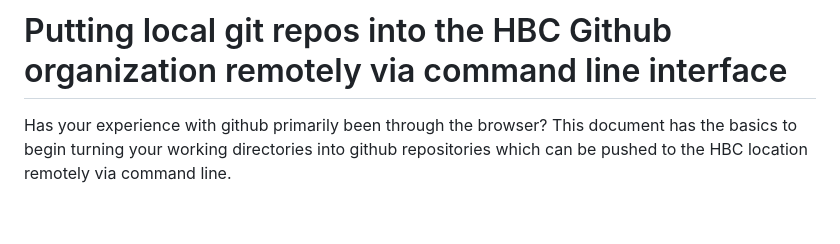
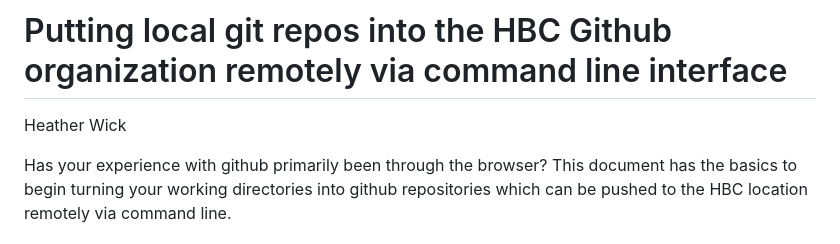
Before and after one commit to hbc/knowledgebase, a Markdown page: misc/new_to_remote_github_CLI_start_here.md, the part around the change. Rendered like a GitHub page; blank space fills up the shorter version.

```diff
--- a/misc/new_to_remote_github_CLI_start_here.md
+++ b/misc/new_to_remote_github_CLI_start_here.md
@@ -1,4 +1,6 @@
 # Putting local git repos into the HBC Github organization remotely via command line interface
+
+Heather Wick
 
 Has your experience with github primarily been through the browser? This document has the basics to begin turning your working directories into github repositories which can be pushed to the HBC location remotely via command line.
 
```
